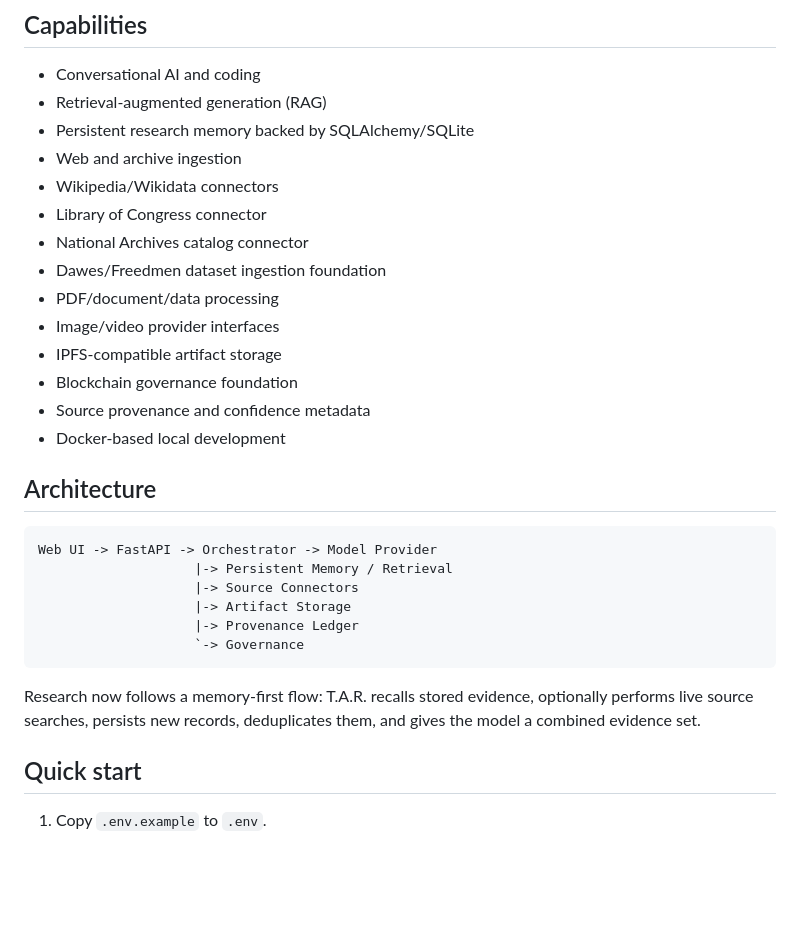
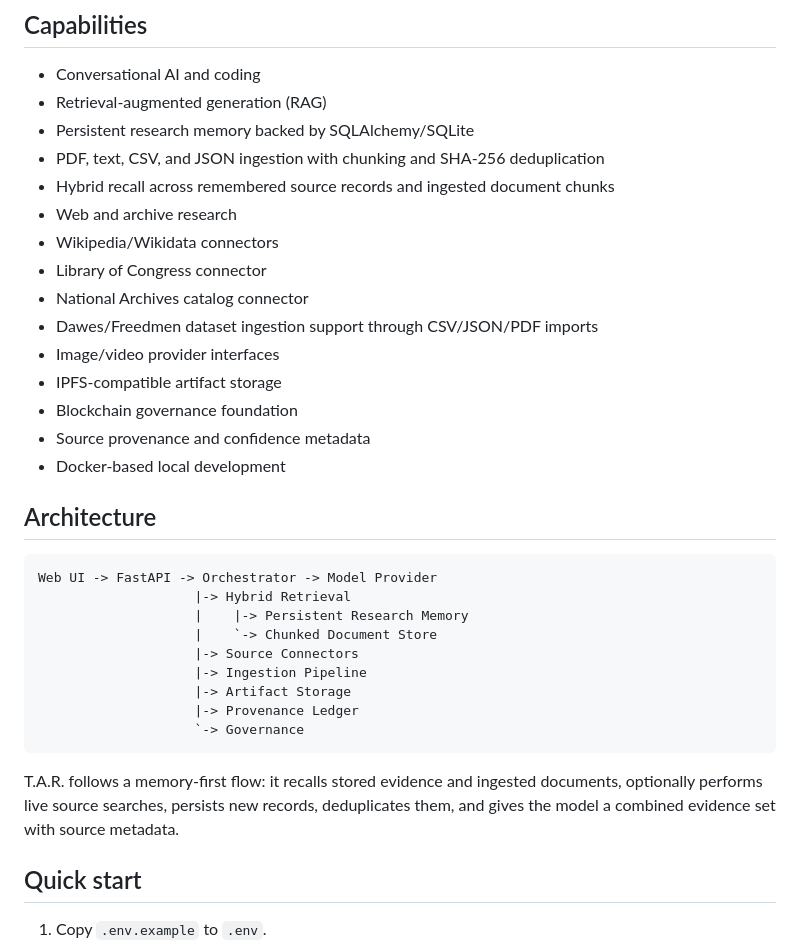
Before and after one commit to THECOMMONWEALTHOFBLACKAMERICA/The-Akashic-record, a Markdown page: README.md, the part around one of its changes. GitHub-like rendering; blank space fills up the shorter version.

````diff
--- a/README.md
+++ b/README.md
@@ -7,12 +7,13 @@ T.A.R. is an open, community-governed multimodal AI knowledge network designed t
 - Conversational AI and coding
 - Retrieval-augmented generation (RAG)
 - Persistent research memory backed by SQLAlchemy/SQLite
-- Web and archive ingestion
+- PDF, text, CSV, and JSON ingestion with chunking and SHA-256 deduplication
+- Hybrid recall across remembered source records and ingested document chunks
+- Web and archive research
 - Wikipedia/Wikidata connectors
 - Library of Congress connector
 - National Archives catalog connector
-- Dawes/Freedmen dataset ingestion foundation
-- PDF/document/data processing
+- Dawes/Freedmen dataset ingestion support through CSV/JSON/PDF imports
 - Image/video provider interfaces
 - IPFS-compatible artifact storage
 - Blockchain governance foundation
@@ -23,14 +24,17 @@ T.A.R. is an open, community-governed multimodal AI knowledge network designed t
 
 ```text
 Web UI -> FastAPI -> Orchestrator -> Model Provider
-                    |-> Persistent Memory / Retrieval
+                    |-> Hybrid Retrieval
+                    |    |-> Persistent Research Memory
+                    |    `-> Chunked Document Store
                     |-> Source Connectors
+                    |-> Ingestion Pipeline
                     |-> Artifact Storage
                     |-> Provenance Ledger
                     `-> Governance
 ```
 
-Research now follows a memory-first flow: T.A.R. recalls stored evidence, optionally performs live source searches, persists new records, deduplicates them, and gives the model a combined evidence set.
+T.A.R. follows a memory-first flow: it recalls stored evidence and ingested documents, optionally performs live source searches, persists new records, deduplicates them, and gives the model a combined evidence set with source metadata.
 
 ## Quick start
 
````
Also changed, not shown: other parts of README.md (+20 -8 lines).
